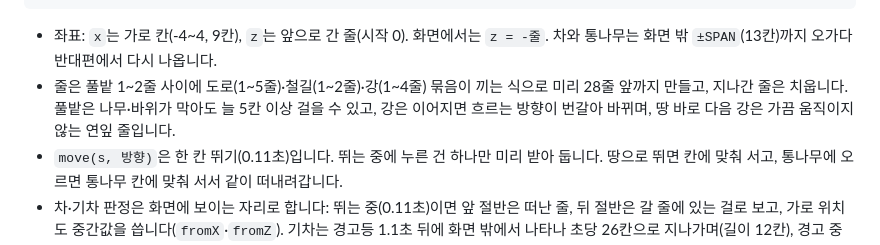
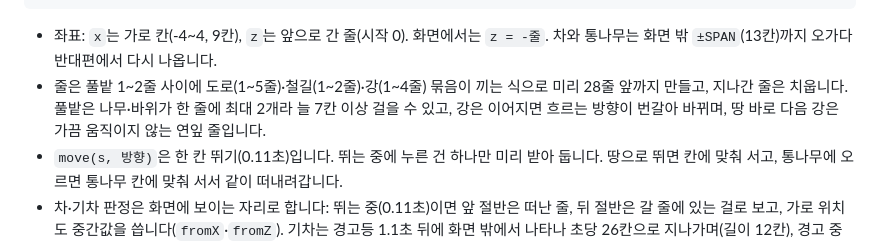
Before and after one commit to kminh-wow/Game_hub, a Markdown page: docs/DEVELOPMENT.md, the part around the change. Rendered like a GitHub page.

Commit message:
docs: 길건너기 풀밭 설명 갱신

````diff
--- a/docs/DEVELOPMENT.md
+++ b/docs/DEVELOPMENT.md
@@ -593,7 +593,7 @@ crossy/
 ```
 
 - 좌표: `x`는 가로 칸(-4~4, 9칸), `z`는 앞으로 간 줄(시작 0). 화면에서는 `z = -줄`. 차와 통나무는 화면 밖 `±SPAN`(13칸)까지 오가다 반대편에서 다시 나옵니다.
-- 줄은 풀밭 1~2줄 사이에 도로(1~5줄)·철길(1~2줄)·강(1~4줄) 묶음이 끼는 식으로 미리 28줄 앞까지 만들고, 지나간 줄은 치웁니다. 풀밭은 나무·바위가 막아도 늘 5칸 이상 걸을 수 있고, 강은 이어지면 흐르는 방향이 번갈아 바뀌며, 땅 바로 다음 강은 가끔 움직이지 않는 연잎 줄입니다.
+- 줄은 풀밭 1~2줄 사이에 도로(1~5줄)·철길(1~2줄)·강(1~4줄) 묶음이 끼는 식으로 미리 28줄 앞까지 만들고, 지나간 줄은 치웁니다. 풀밭은 나무·바위가 한 줄에 최대 2개라 늘 7칸 이상 걸을 수 있고, 강은 이어지면 흐르는 방향이 번갈아 바뀌며, 땅 바로 다음 강은 가끔 움직이지 않는 연잎 줄입니다.
 - `move(s, 방향)`은 한 칸 뛰기(0.11초)입니다. 뛰는 중에 누른 건 하나만 미리 받아 둡니다. 땅으로 뛰면 칸에 맞춰 서고, 통나무에 오르면 통나무 칸에 맞춰 서서 같이 떠내려갑니다.
 - 차·기차 판정은 화면에 보이는 자리로 합니다: 뛰는 중(0.11초)이면 앞 절반은 떠난 줄, 뒤 절반은 갈 줄에 있는 걸로 보고, 가로 위치도 중간값을 씁니다(`fromX`·`fromZ`). 기차는 경고등 1.1초 뒤에 화면 밖에서 나타나 초당 26칸으로 지나가며(길이 12칸), 경고 중에는 철길 전체가 빨갛게 깜빡이고 닭 근처 철길이면 "🚂 기차!" 알림이 뜹니다.
 - 죽는 조건: 도로·철길에서 차·기차와 겹침, 강에서 통나무·연잎이 없음(물), 통나무 타고 화면 밖(떠내려감), 가장 멀리 간 줄에서 뒤로 3줄(독수리), 화면 아래 끝(`edge`)에 따라잡힘(독수리). 화면 아래 끝은 첫 걸음 뒤부터 초당 0.42줄씩 올라오고 가장 멀리 간 줄보다 4줄 넘게 처지지 않아서, 가만히 있으면 10초쯤에 독수리가 옵니다.
````
